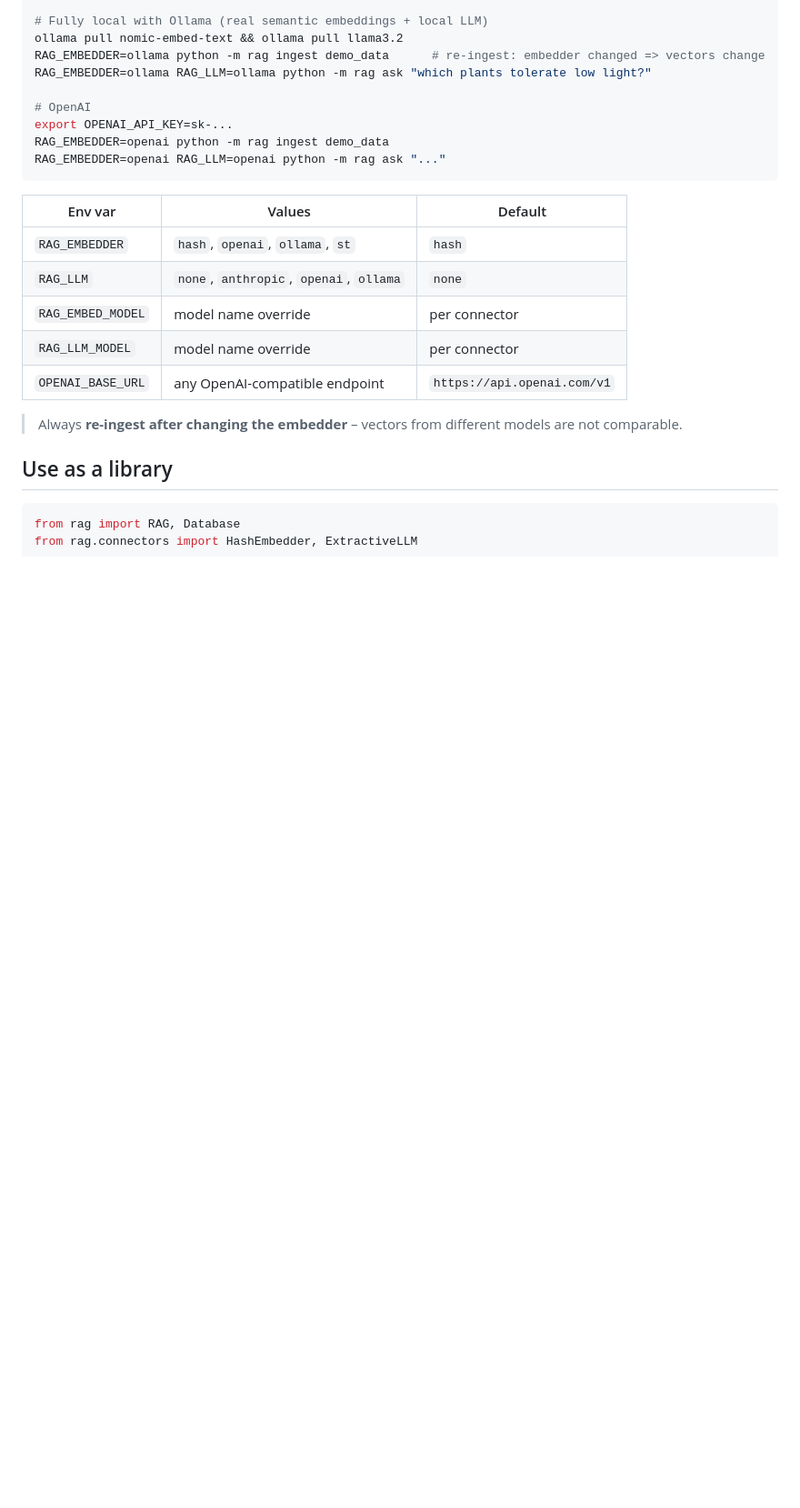
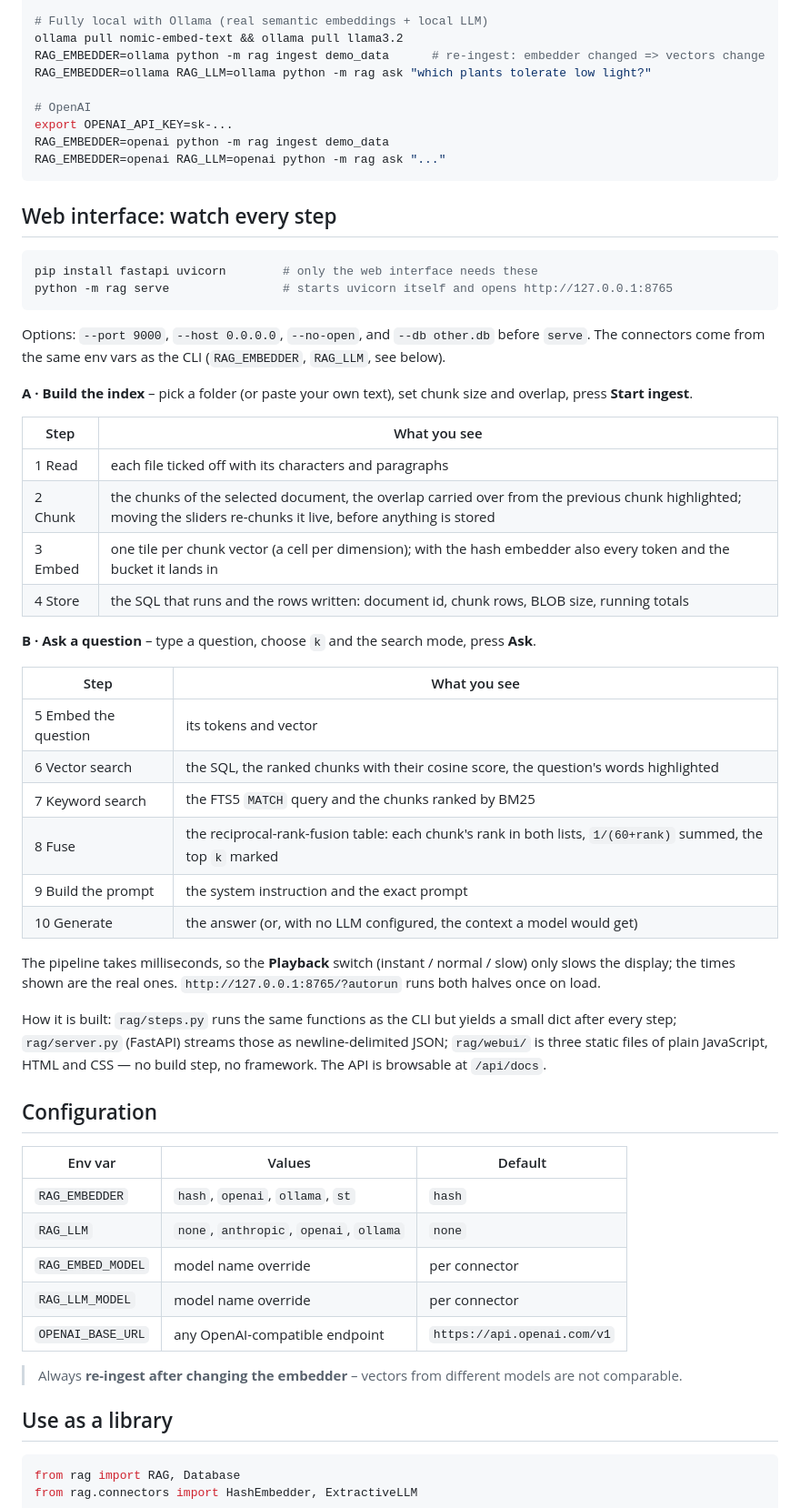
Before and after one commit to hclivess/rag-steps, a Markdown page: README.md, the part around one of its changes. Shown at 91% size. Rendered like a GitHub page; blank space fills up the shorter version.

````diff
--- a/README.md
+++ b/README.md
@@ -45,6 +50,45 @@ export OPENAI_API_KEY=sk-...
 RAG_EMBEDDER=openai python -m rag ingest demo_data
 RAG_EMBEDDER=openai RAG_LLM=openai python -m rag ask "..."
 ```
+
+## Web interface: watch every step
+
+```bash
+pip install fastapi uvicorn        # only the web interface needs these
+python -m rag serve                # starts uvicorn itself and opens http://127.0.0.1:8765
+```
+
+Options: `--port 9000`, `--host 0.0.0.0`, `--no-open`, and `--db other.db` before `serve`.
+The connectors come from the same env vars as the CLI (`RAG_EMBEDDER`, `RAG_LLM`, see below).
+
+**A · Build the index** – pick a folder (or paste your own text), set chunk size and overlap, press **Start ingest**.
+
+| Step | What you see |
+|------|--------------|
+| 1 Read   | each file ticked off with its characters and paragraphs |
+| 2 Chunk  | the chunks of the selected document, the overlap carried over from the previous chunk highlighted; moving the sliders re-chunks it live, before anything is stored |
+| 3 Embed  | one tile per chunk vector (a cell per dimension); with the hash embedder also every token and the bucket it lands in |
+| 4 Store  | the SQL that runs and the rows written: document id, chunk rows, BLOB size, running totals |
+
+**B · Ask a question** – type a question, choose `k` and the search mode, press **Ask**.
+
+| Step | What you see |
+|------|--------------|
+| 5 Embed the question | its tokens and vector |
+| 6 Vector search  | the SQL, the ranked chunks with their cosine score, the question's words highlighted |
+| 7 Keyword search | the FTS5 `MATCH` query and the chunks ranked by BM25 |
+| 8 Fuse           | the reciprocal-rank-fusion table: each chunk's rank in both lists, `1/(60+rank)` summed, the top `k` marked |
+| 9 Build the prompt | the system instruction and the exact prompt |
+| 10 Generate      | the answer (or, with no LLM configured, the context a model would get) |
+
+The pipeline takes milliseconds, so the **Playback** switch (instant / normal / slow) only slows the display;
+the times shown are the real ones. `http://127.0.0.1:8765/?autorun` runs both halves once on load.
+
+How it is built: `rag/steps.py` runs the same functions as the CLI but yields a small dict after every step;
+`rag/server.py` (FastAPI) streams those as newline-delimited JSON; `rag/webui/` is three static files of plain
+JavaScript, HTML and CSS — no build step, no framework. The API is browsable at `/api/docs`.
+
+## Configuration
 
 | Env var           | Values                                   | Default |
 |-------------------|------------------------------------------|---------|
````
Also changed, not shown: other parts of README.md (+10 -2 lines), thumb.png (added), 9 other files.
